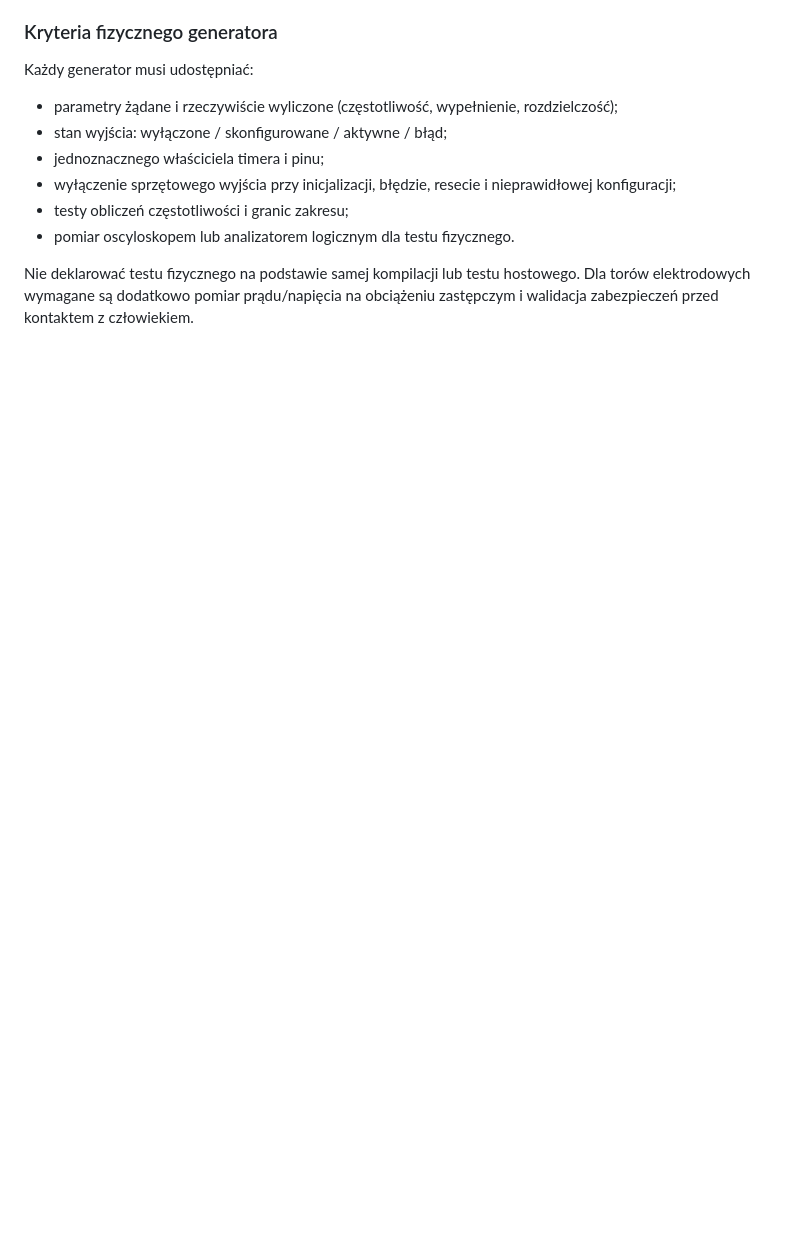
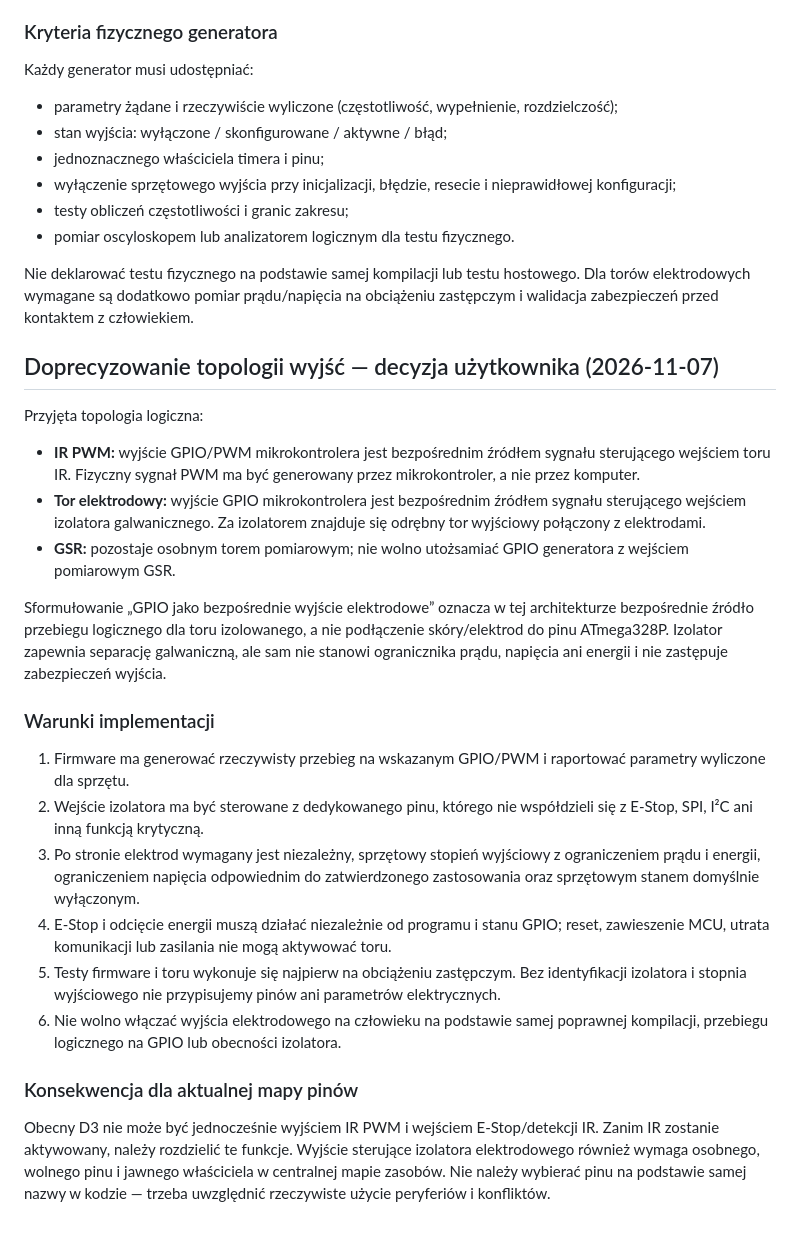
Before and after one commit to bartoszruta26-droid/Bioresonance, a Markdown page: HARDWARE_RESOURCE_PLAN.md, the part around the change. GitHub-like rendering; blank space fills up the shorter version.

Commit message:
docs: define GPIO-driven IR and isolated electrode output topology

```diff
--- a/HARDWARE_RESOURCE_PLAN.md
+++ b/HARDWARE_RESOURCE_PLAN.md
@@ -201,3 +201,27 @@ Każdy generator musi udostępniać:
 - pomiar oscyloskopem lub analizatorem logicznym dla testu fizycznego.
 
 Nie deklarować testu fizycznego na podstawie samej kompilacji lub testu hostowego. Dla torów elektrodowych wymagane są dodatkowo pomiar prądu/napięcia na obciążeniu zastępczym i walidacja zabezpieczeń przed kontaktem z człowiekiem.
+
+
+## Doprecyzowanie topologii wyjść — decyzja użytkownika (2026-11-07)
+
+Przyjęta topologia logiczna:
+
+- **IR PWM:** wyjście GPIO/PWM mikrokontrolera jest bezpośrednim źródłem sygnału sterującego wejściem toru IR. Fizyczny sygnał PWM ma być generowany przez mikrokontroler, a nie przez komputer.
+- **Tor elektrodowy:** wyjście GPIO mikrokontrolera jest bezpośrednim źródłem sygnału sterującego wejściem izolatora galwanicznego. Za izolatorem znajduje się odrębny tor wyjściowy połączony z elektrodami.
+- **GSR:** pozostaje osobnym torem pomiarowym; nie wolno utożsamiać GPIO generatora z wejściem pomiarowym GSR.
+
+Sformułowanie „GPIO jako bezpośrednie wyjście elektrodowe” oznacza w tej architekturze bezpośrednie źródło przebiegu logicznego dla toru izolowanego, a nie podłączenie skóry/elektrod do pinu ATmega328P. Izolator zapewnia separację galwaniczną, ale sam nie stanowi ogranicznika prądu, napięcia ani energii i nie zastępuje zabezpieczeń wyjścia.
+
+### Warunki implementacji
+
+1. Firmware ma generować rzeczywisty przebieg na wskazanym GPIO/PWM i raportować parametry wyliczone dla sprzętu.
+2. Wejście izolatora ma być sterowane z dedykowanego pinu, którego nie współdzieli się z E-Stop, SPI, I²C ani inną funkcją krytyczną.
+3. Po stronie elektrod wymagany jest niezależny, sprzętowy stopień wyjściowy z ograniczeniem prądu i energii, ograniczeniem napięcia odpowiednim do zatwierdzonego zastosowania oraz sprzętowym stanem domyślnie wyłączonym.
+4. E-Stop i odcięcie energii muszą działać niezależnie od programu i stanu GPIO; reset, zawieszenie MCU, utrata komunikacji lub zasilania nie mogą aktywować toru.
+5. Testy firmware i toru wykonuje się najpierw na obciążeniu zastępczym. Bez identyfikacji izolatora i stopnia wyjściowego nie przypisujemy pinów ani parametrów elektrycznych.
+6. Nie wolno włączać wyjścia elektrodowego na człowieku na podstawie samej poprawnej kompilacji, przebiegu logicznego na GPIO lub obecności izolatora.
+
+### Konsekwencja dla aktualnej mapy pinów
+
+Obecny D3 nie może być jednocześnie wyjściem IR PWM i wejściem E-Stop/detekcji IR. Zanim IR zostanie aktywowany, należy rozdzielić te funkcje. Wyjście sterujące izolatora elektrodowego również wymaga osobnego, wolnego pinu i jawnego właściciela w centralnej mapie zasobów. Nie należy wybierać pinu na podstawie samej nazwy w kodzie — trzeba uwzględnić rzeczywiste użycie peryferiów i konfliktów.
```
